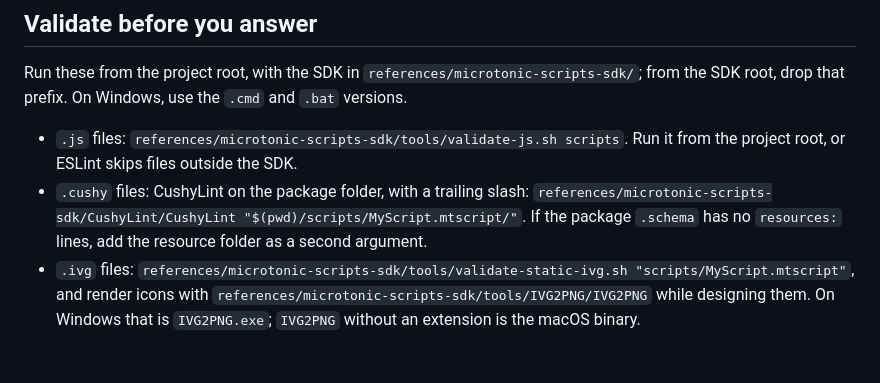
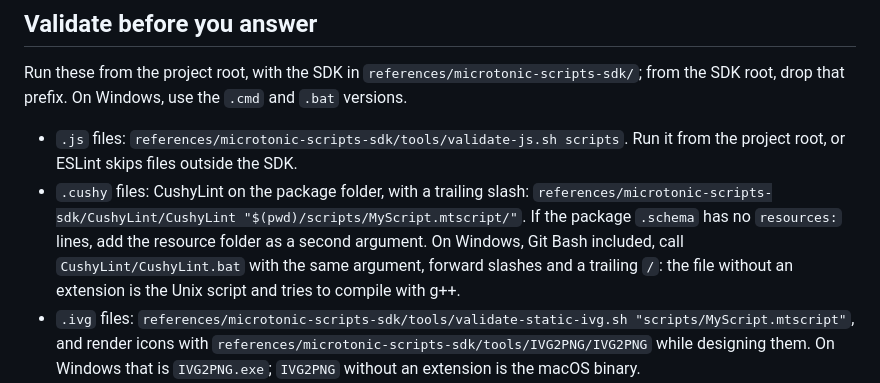
Before and after one commit to malstrom72/microtonic-scripts-sdk, a Markdown page: agents/microtonic-script-writer/core-card.md, the part around the change. Drawn GitHub-style; blank space fills up the shorter version.

Commit message:
Name CushyLint.bat for Windows in the core card

```diff
--- a/agents/microtonic-script-writer/core-card.md
+++ b/agents/microtonic-script-writer/core-card.md
@@ -56,7 +56,9 @@ prefix. On Windows, use the `.cmd` and `.bat` versions.
   ESLint skips files outside the SDK.
 - `.cushy` files: CushyLint on the package folder, with a trailing slash:
   `references/microtonic-scripts-sdk/CushyLint/CushyLint "$(pwd)/scripts/MyScript.mtscript/"`. If the package
-  `.schema` has no `resources:` lines, add the resource folder as a second argument.
+  `.schema` has no `resources:` lines, add the resource folder as a second argument. On Windows, Git Bash included,
+  call `CushyLint/CushyLint.bat` with the same argument, forward slashes and a trailing `/`: the file without an
+  extension is the Unix script and tries to compile with g++.
 - `.ivg` files: `references/microtonic-scripts-sdk/tools/validate-static-ivg.sh "scripts/MyScript.mtscript"`, and
   render icons with `references/microtonic-scripts-sdk/tools/IVG2PNG/IVG2PNG` while designing them. On Windows that is
   `IVG2PNG.exe`; `IVG2PNG` without an extension is the macOS binary.
```
